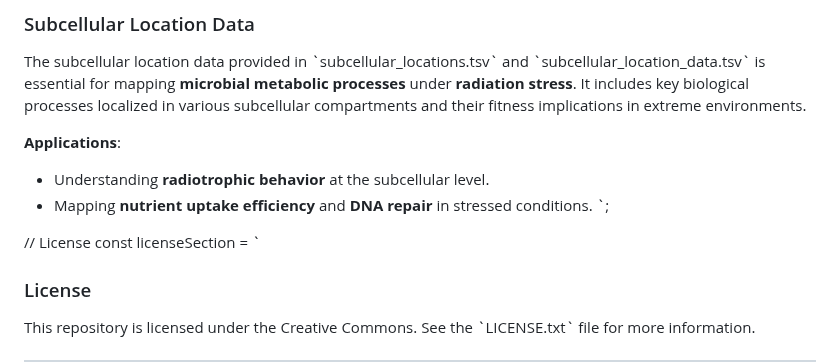
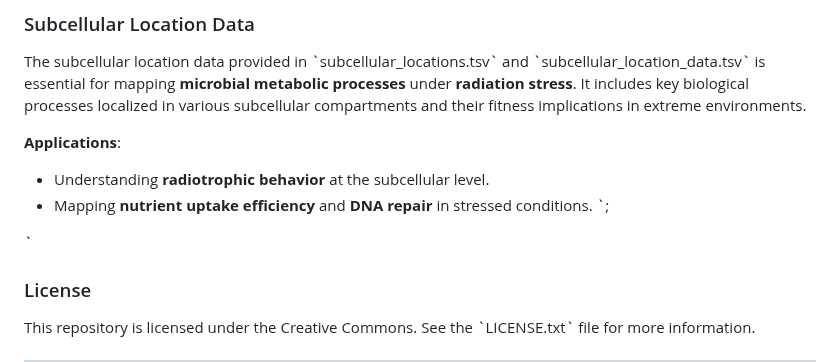
Before and after one commit to aurascoper/Biofilms, a Markdown page: README.md, the part around one of its changes. Rendered like a GitHub page.

```diff
--- a/README.md
+++ b/README.md
@@ -79,8 +79,7 @@ The subcellular location data provided in \`subcellular_locations.tsv\` and \`su
 - Mapping **nutrient uptake efficiency** and **DNA repair** in stressed conditions.
 `;
 
-// License
-const licenseSection = `
+`
 ### License
 
 This repository is licensed under the Creative Commons. See the \`LICENSE.txt\` file for more information.
```
Also changed, not shown: other parts of README.md (+2 -2 lines).
